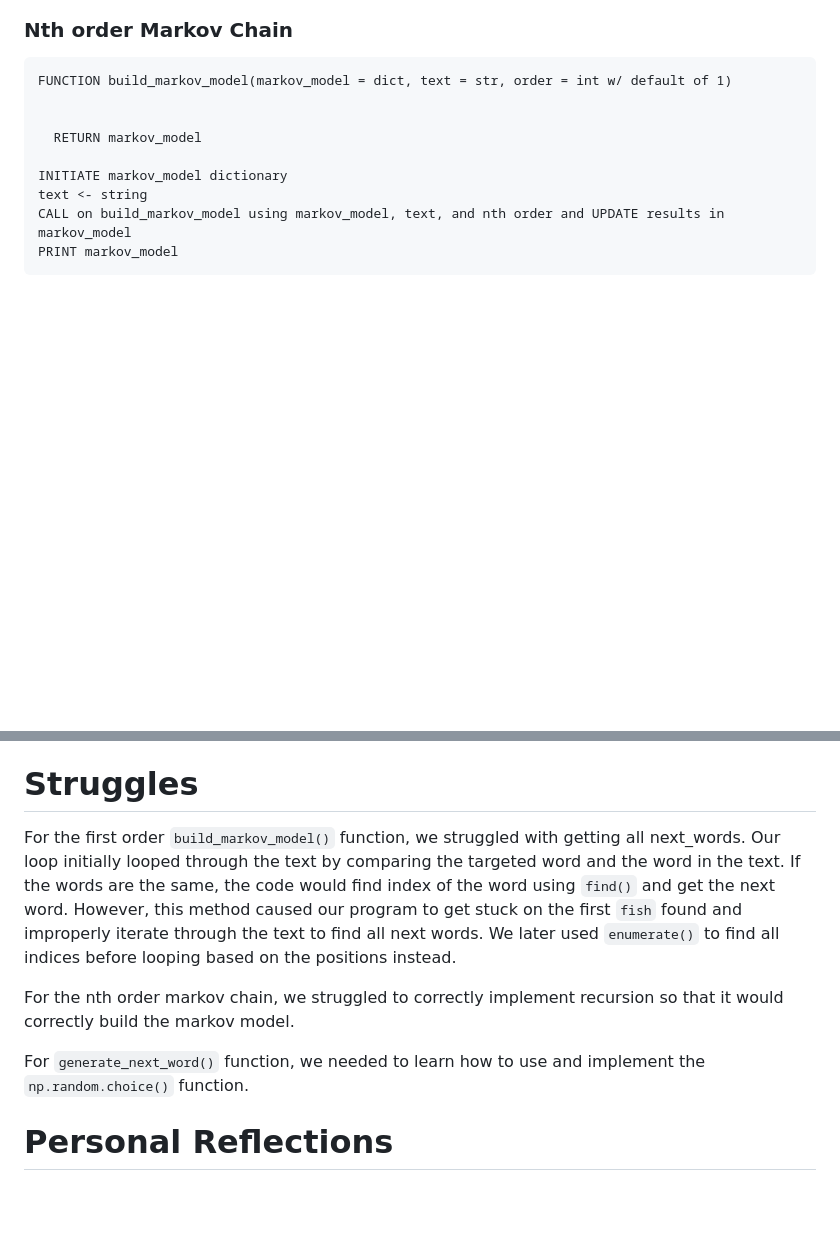
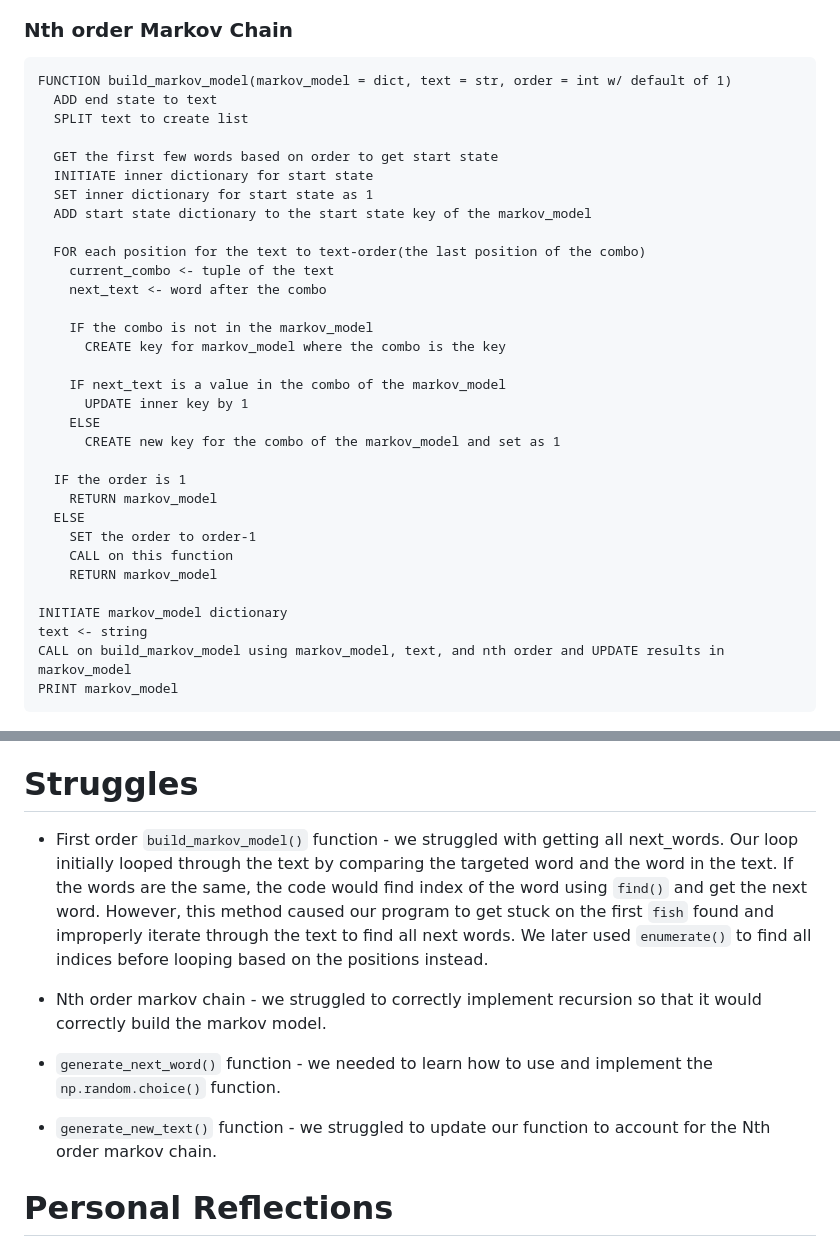
Before and after one commit to Candy-Train/BINF6250F25, a Markdown page: projects/project02/README.md, 2 parts joined by grey strips. Rendered like a GitHub page; blank space fills up the shorter version.

````diff
--- a/projects/project02/README.md
+++ b/projects/project02/README.md
@@ -48,9 +48,32 @@ PRINT markov_model
 ### Nth order Markov Chain
 ```
 FUNCTION build_markov_model(markov_model = dict, text = str, order = int w/ default of 1)
+  ADD end state to text
+  SPLIT text to create list
 
+  GET the first few words based on order to get start state
+  INITIATE inner dictionary for start state
+  SET inner dictionary for start state as 1
+  ADD start state dictionary to the start state key of the markov_model
 
-  RETURN markov_model
+  FOR each position for the text to text-order(the last position of the combo)
+    current_combo <- tuple of the text
+    next_text <- word after the combo
+
+    IF the combo is not in the markov_model
+      CREATE key for markov_model where the combo is the key
+
+    IF next_text is a value in the combo of the markov_model
+      UPDATE inner key by 1
+    ELSE
+      CREATE new key for the combo of the markov_model and set as 1
+
+  IF the order is 1
+    RETURN markov_model
+  ELSE
+    SET the order to order-1
+    CALL on this function
+    RETURN markov_model
 
 INITIATE markov_model dictionary
 text <- string
@@ -128,11 +151,12 @@ CALL and print the results from generate_random_text using sonet_markov_model
 
 # Struggles
 
-For the first order `build_markov_model()` function, we struggled with getting all next_words. Our loop initially looped through the text by comparing the targeted word and the word in the text. If the words are the same, the code would find index of the word using `find()` and get the next word. However, this method caused our program to get stuck on the first `fish` found and improperly iterate through the text to find all next words. We later used `enumerate()` to find all indices before looping based on the positions instead.
+* First order `build_markov_model()` function - we struggled with getting all next_words. Our loop initially looped through the text by comparing the targeted word and the word in the text. If the words are the same, the code would find index of the word using `find()` and get the next word. However, this method caused our program to get stuck on the first `fish` found and improperly iterate through the text to find all next words. We later used `enumerate()` to find all indices before looping based on the positions instead.
 
-For the nth order markov chain, we struggled to correctly implement recursion so that it would correctly build the markov model.
+* Nth order markov chain - we struggled to correctly implement recursion so that it would correctly build the markov model.
 
-For `generate_next_word()` function, we needed to learn how to use and implement the `np.random.choice()` function.
+* `generate_next_word()` function - we needed to learn how to use and implement the `np.random.choice()` function.
+* `generate_new_text()` function - we struggled to update our function to account for the Nth order markov chain.
 
 
 
````
